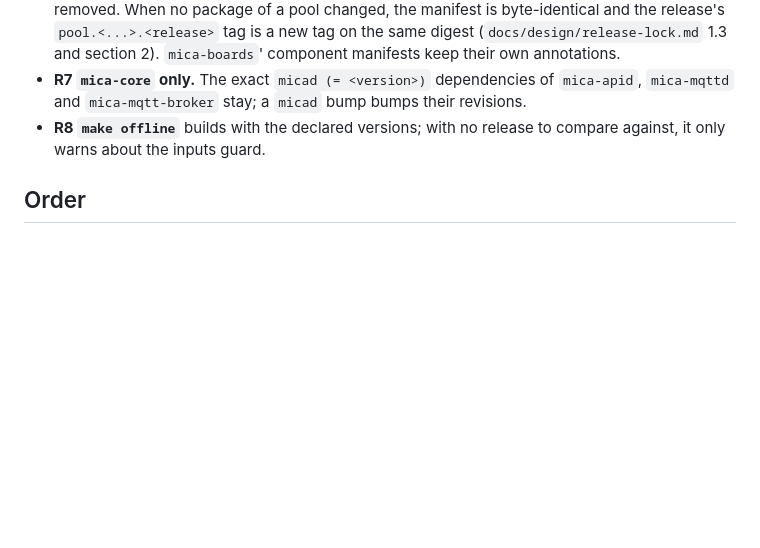
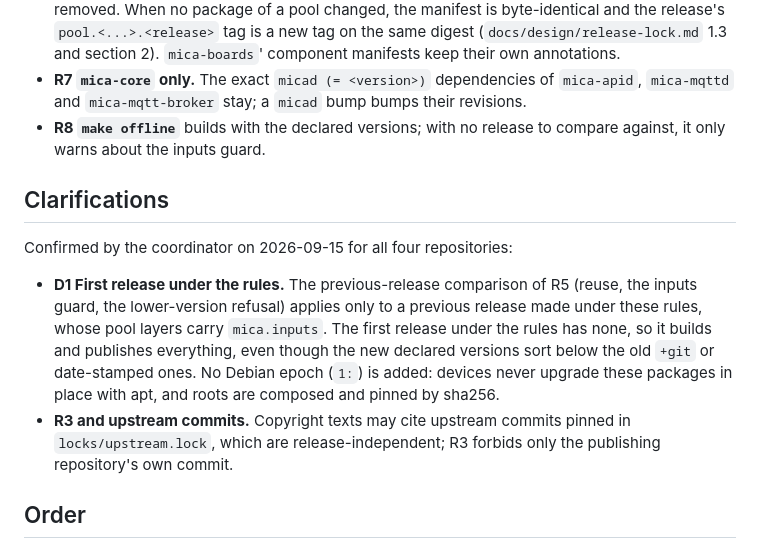
Before and after one commit to micaoss/mica, a Markdown page: docs/decisions/2026-09-15-package-versions.md, the part around the change. Drawn GitHub-style; blank space fills up the shorter version.

Commit message:
Package versions: the first release under the rules builds everything
The previous-release comparison applies only to releases whose pool layers
carry mica.inputs, so the first release under the rules builds all packages
without a Debian epoch; copyright texts may cite pinned upstream commits.

```diff
--- a/docs/decisions/2026-09-15-package-versions.md
+++ b/docs/decisions/2026-09-15-package-versions.md
@@ -93,6 +93,22 @@ The user accepted these rules on 2026-09-15 ("全部按建议处理"):
 - **R8 `make offline`** builds with the declared versions; with no release
   to compare against, it only warns about the inputs guard.
 
+## Clarifications
+
+Confirmed by the coordinator on 2026-09-15 for all four repositories:
+
+- **D1 First release under the rules.** The previous-release comparison of
+  R5 (reuse, the inputs guard, the lower-version refusal) applies only to a
+  previous release made under these rules, whose pool layers carry
+  `mica.inputs`. The first release under the rules has none, so it builds
+  and publishes everything, even though the new declared versions sort below
+  the old `+git` or date-stamped ones. No Debian epoch (`1:`) is added:
+  devices never upgrade these packages in place with apt, and roots are
+  composed and pinned by sha256.
+- **R3 and upstream commits.** Copyright texts may cite upstream commits
+  pinned in `locks/upstream.lock`, which are release-independent; R3 forbids
+  only the publishing repository's own commit.
+
 ## Order
 
 This record and the release-lock change (R6) land first. The four
```
Also changed, not shown: docs/changelog.md (+10 -0 lines).
